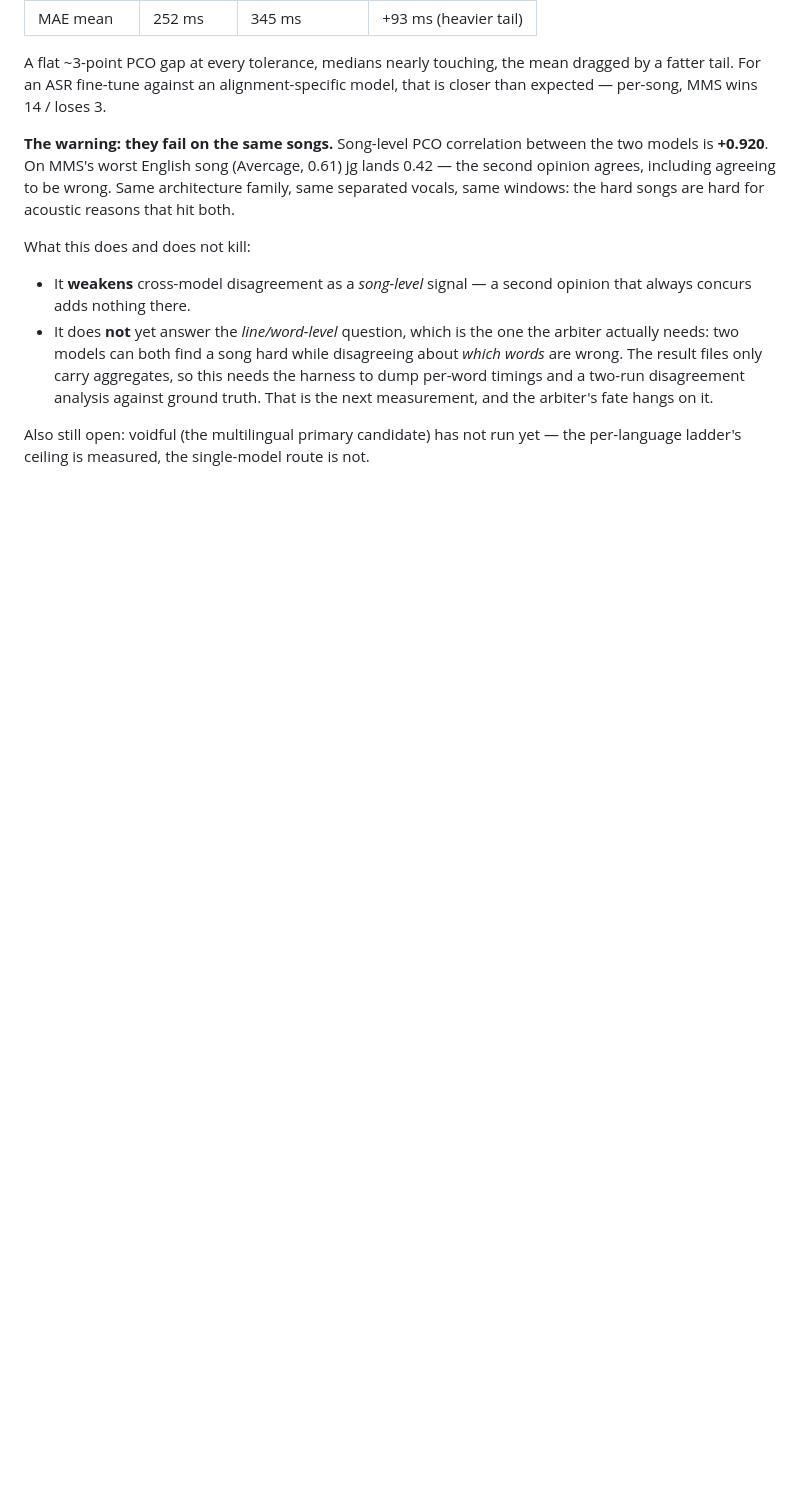
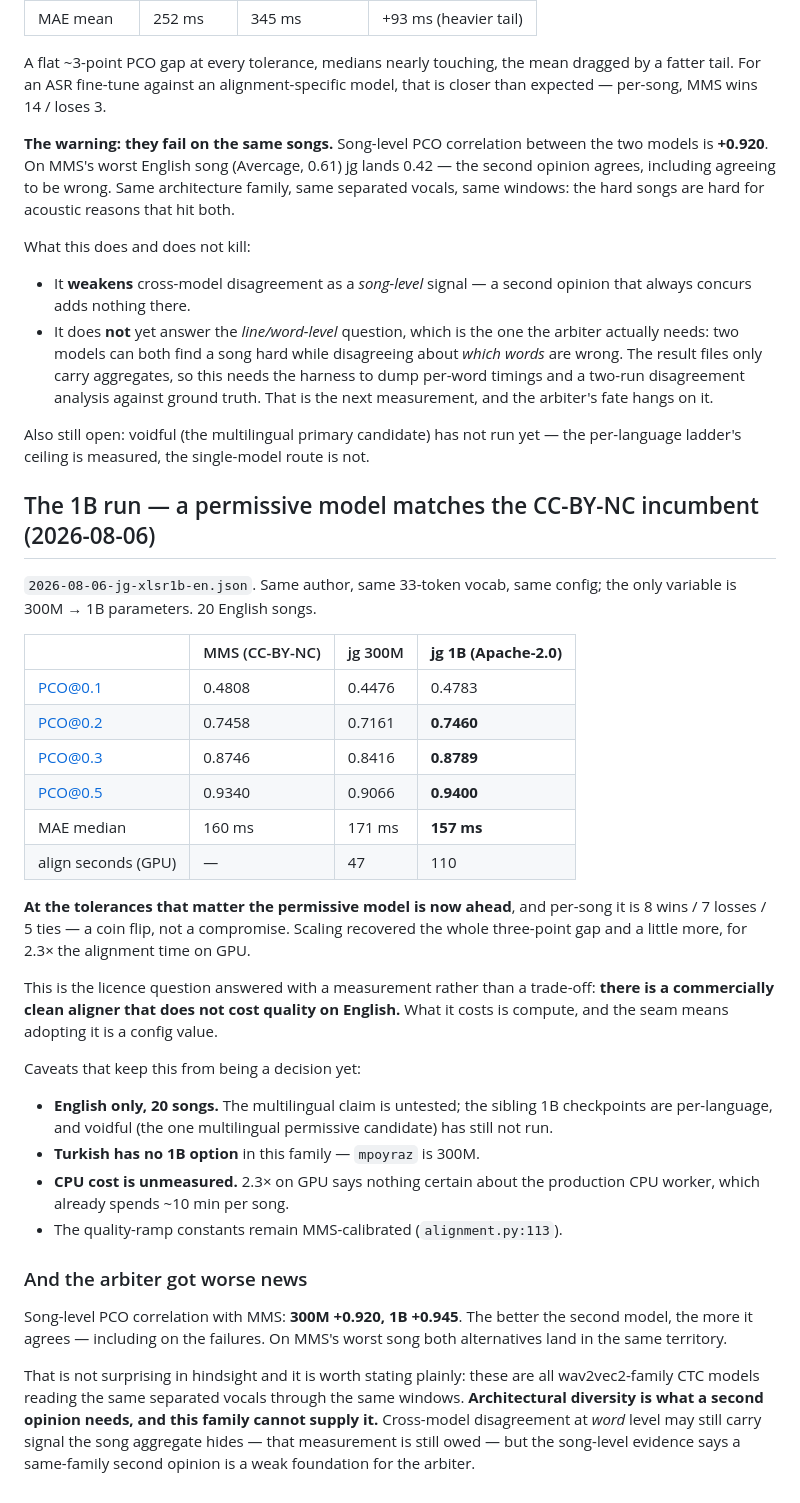
Before and after one commit to csermet/kashi, a Markdown page: docs/research/hizalama-yontem-adaylari-2026-08.md, the part around the change. Rendered like a GitHub page; blank space fills up the shorter version.

Commit message:
docs(research): the 1B run — a permissive aligner matches the NC incumbent
Same author, same vocab, only the parameter count changes: 300M's
three-point PCO deficit closes and reverses at 1B. PCO@0.3 0.8789 against
MMS's 0.8746, median MAE 157ms against 160ms, 8 wins / 7 losses / 5 ties
per song. The licence question is answered by measurement rather than
trade-off — a commercially clean aligner that does not cost quality on
English, for 2.3x the alignment time on GPU.

Caveats keep it from being a decision: English only, 20 songs, no 1B
Turkish option in the family, CPU cost unmeasured, and the quality ramp is
still MMS-calibrated.

The arbiter got worse news in the same run. Correlation with MMS rises with
model quality — 300M +0.920, 1B +0.945 — so the better the second opinion,
the more it agrees, failures included. These are all wav2vec2-family CTC
models reading the same separated vocals through the same windows;
architectural diversity is what a second opinion needs and this family
cannot supply it. Word-level disagreement is still owed a measurement, but
the song-level evidence is discouraging.

```diff
--- a/docs/research/hizalama-yontem-adaylari-2026-08.md
+++ b/docs/research/hizalama-yontem-adaylari-2026-08.md
@@ -386,3 +386,51 @@ What this does and does not kill:
 
 Also still open: voidful (the multilingual primary candidate) has not run yet
 — the per-language ladder's ceiling is measured, the single-model route is not.
+
+## The 1B run — a permissive model matches the CC-BY-NC incumbent (2026-08-06)
+
+`2026-08-06-jg-xlsr1b-en.json`. Same author, same 33-token vocab, same config;
+the only variable is 300M → 1B parameters. 20 English songs.
+
+| | MMS (CC-BY-NC) | jg 300M | **jg 1B (Apache-2.0)** |
+|---|---|---|---|
+| PCO@0.1 | 0.4808 | 0.4476 | 0.4783 |
+| PCO@0.2 | 0.7458 | 0.7161 | **0.7460** |
+| PCO@0.3 | 0.8746 | 0.8416 | **0.8789** |
+| PCO@0.5 | 0.9340 | 0.9066 | **0.9400** |
+| MAE median | 160 ms | 171 ms | **157 ms** |
+| align seconds (GPU) | — | 47 | 110 |
+
+**At the tolerances that matter the permissive model is now ahead**, and
+per-song it is 8 wins / 7 losses / 5 ties — a coin flip, not a compromise.
+Scaling recovered the whole three-point gap and a little more, for 2.3× the
+alignment time on GPU.
+
+This is the licence question answered with a measurement rather than a
+trade-off: **there is a commercially clean aligner that does not cost quality
+on English.** What it costs is compute, and the seam means adopting it is a
+config value.
+
+Caveats that keep this from being a decision yet:
+
+- **English only, 20 songs.** The multilingual claim is untested; the sibling
+  1B checkpoints are per-language, and voidful (the one multilingual
+  permissive candidate) has still not run.
+- **Turkish has no 1B option** in this family — `mpoyraz` is 300M.
+- **CPU cost is unmeasured.** 2.3× on GPU says nothing certain about the
+  production CPU worker, which already spends ~10 min per song.
+- The quality-ramp constants remain MMS-calibrated (`alignment.py:113`).
+
+### And the arbiter got worse news
+
+Song-level PCO correlation with MMS: **300M +0.920, 1B +0.945**. The better
+the second model, the more it agrees — including on the failures. On MMS's
+worst song both alternatives land in the same territory.
+
+That is not surprising in hindsight and it is worth stating plainly: these are
+all wav2vec2-family CTC models reading the same separated vocals through the
+same windows. **Architectural diversity is what a second opinion needs, and
+this family cannot supply it.** Cross-model disagreement at *word* level may
+still carry signal the song aggregate hides — that measurement is still owed —
+but the song-level evidence says a same-family second opinion is a weak
+foundation for the arbiter.
```
